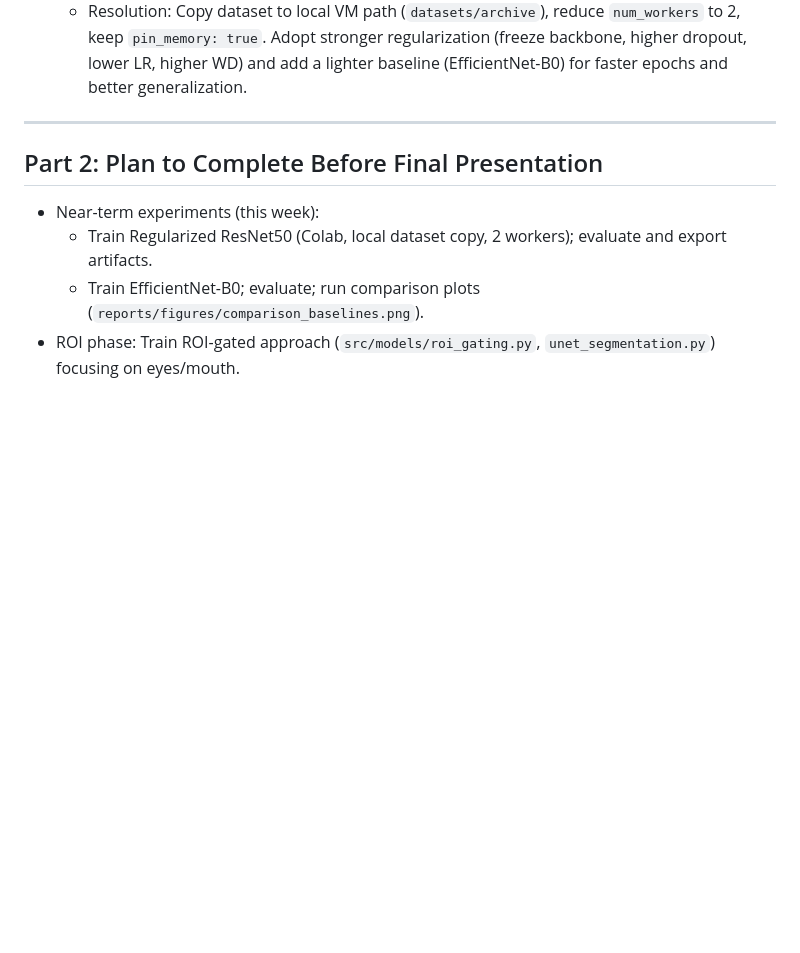
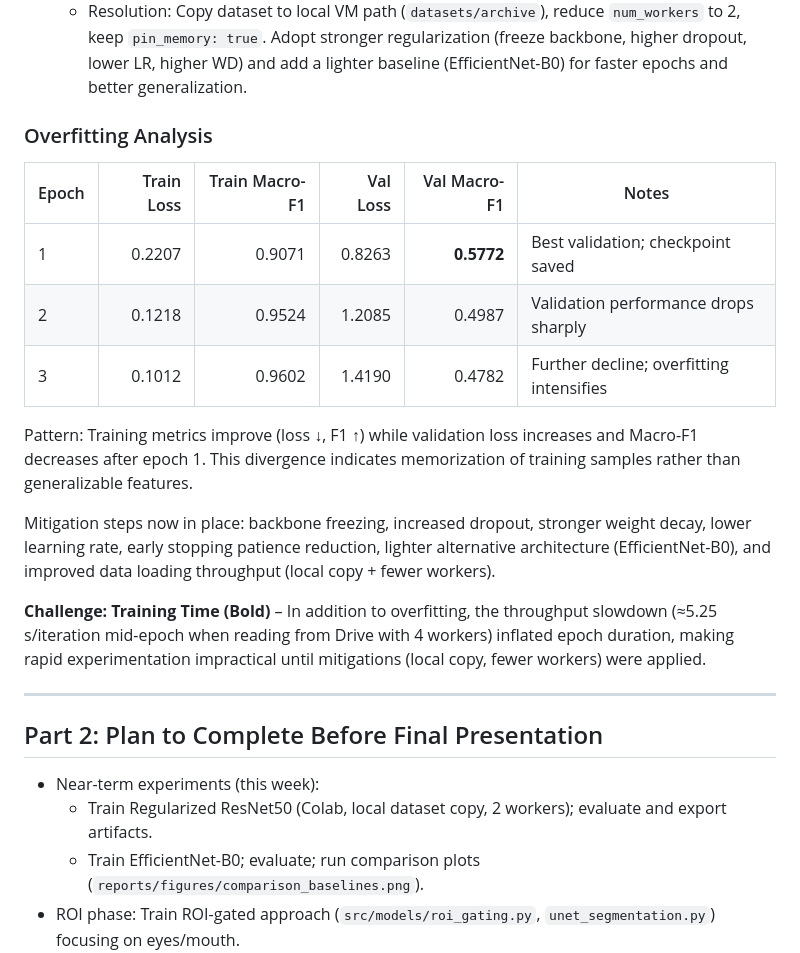
Before and after one commit to hmolhem/nthu-driver-drowsiness-ROI, a Markdown page: docs/individual-progress-report.md, the part around the change. Rendered like a GitHub page; blank space fills up the shorter version.

Commit message:
docs(progress): add explicit overfitting analysis table and highlight training time challenge

```diff
--- a/docs/individual-progress-report.md
+++ b/docs/individual-progress-report.md
@@ -45,6 +45,20 @@ metrics_to_save["roc_auc"] = roc_auc_scores
 - **Challenge & Resolution:**
   - Challenge: Training on Colab became time-consuming with dataset streamed from Google Drive and `num_workers=4` (~5.25 s/iteration mid-epoch), while validation degraded after epoch 1 (classic overfitting).
   - Resolution: Copy dataset to local VM path (`datasets/archive`), reduce `num_workers` to 2, keep `pin_memory: true`. Adopt stronger regularization (freeze backbone, higher dropout, lower LR, higher WD) and add a lighter baseline (EfficientNet-B0) for faster epochs and better generalization.
+
+### Overfitting Analysis
+
+| Epoch | Train Loss | Train Macro-F1 | Val Loss | Val Macro-F1 | Notes |
+|-------|-----------:|---------------:|---------:|-------------:|-------|
+| 1     | 0.2207     | 0.9071         | 0.8263   | **0.5772**    | Best validation; checkpoint saved |
+| 2     | 0.1218     | 0.9524         | 1.2085   | 0.4987        | Validation performance drops sharply |
+| 3     | 0.1012     | 0.9602         | 1.4190   | 0.4782        | Further decline; overfitting intensifies |
+
+Pattern: Training metrics improve (loss ↓, F1 ↑) while validation loss increases and Macro-F1 decreases after epoch 1. This divergence indicates memorization of training samples rather than generalizable features.
+
+Mitigation steps now in place: backbone freezing, increased dropout, stronger weight decay, lower learning rate, early stopping patience reduction, lighter alternative architecture (EfficientNet-B0), and improved data loading throughput (local copy + fewer workers).
+
+**Challenge: Training Time (Bold)** – In addition to overfitting, the throughput slowdown (≈5.25 s/iteration mid-epoch when reading from Drive with 4 workers) inflated epoch duration, making rapid experimentation impractical until mitigations (local copy, fewer workers) were applied.
 
 ---
 
```
